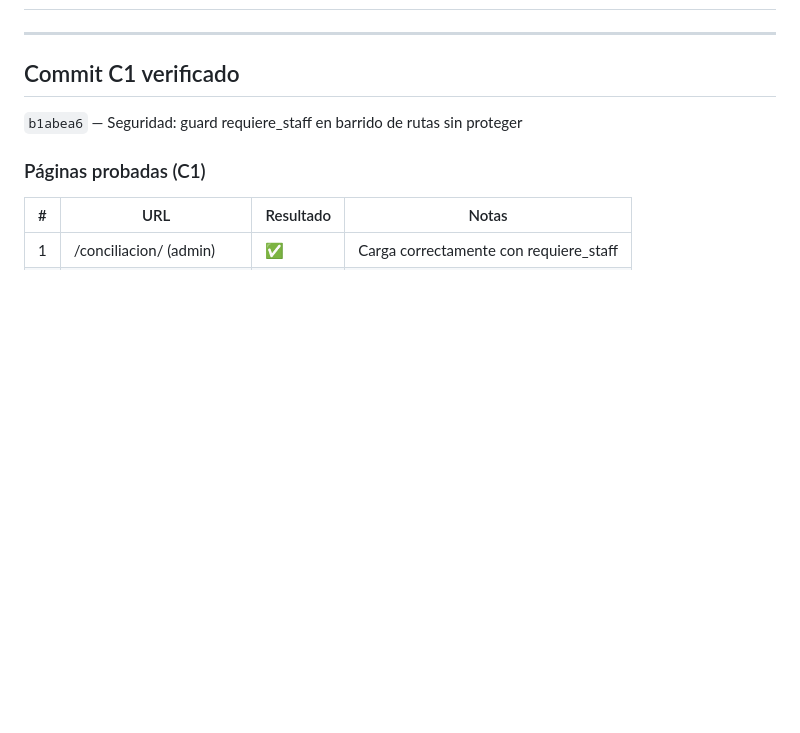
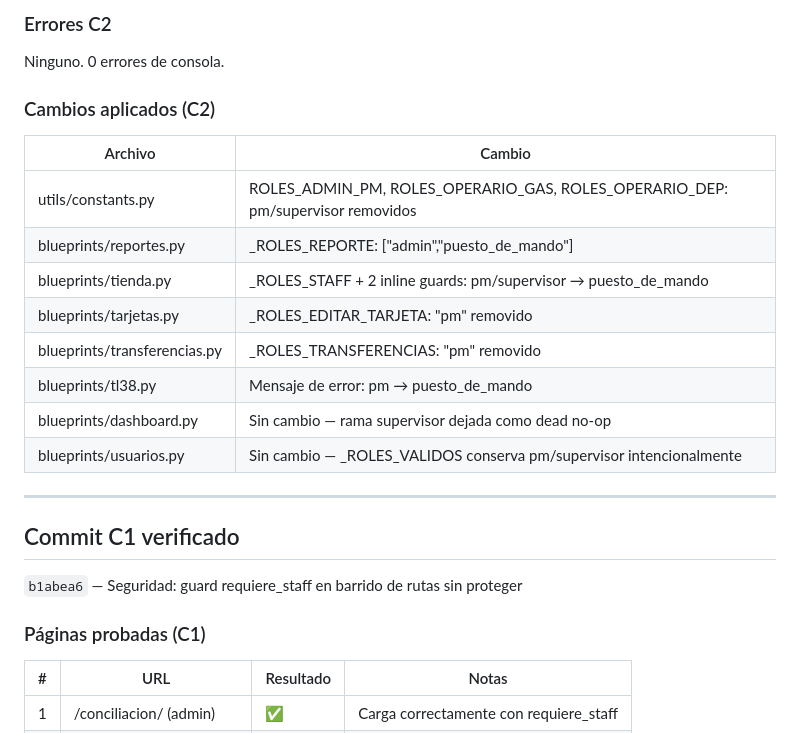
Before and after one commit to frankoaldos11-dotcom/Mercatoria-Fuel, a Markdown page: test_report.md, the part around one of its changes. Drawn GitHub-style; blank space fills up the shorter version.

```diff
--- a/test_report.md
+++ b/test_report.md
@@ -2,3 +50,18 @@
+### Errores C2
+Ninguno. 0 errores de consola.
+
+### Cambios aplicados (C2)
+
+| Archivo | Cambio |
+|---------|--------|
+| utils/constants.py | ROLES_ADMIN_PM, ROLES_OPERARIO_GAS, ROLES_OPERARIO_DEP: pm/supervisor removidos |
+| blueprints/reportes.py | _ROLES_REPORTE: ["admin","puesto_de_mando"] |
+| blueprints/tienda.py | _ROLES_STAFF + 2 inline guards: pm/supervisor → puesto_de_mando |
+| blueprints/tarjetas.py | _ROLES_EDITAR_TARJETA: "pm" removido |
+| blueprints/transferencias.py | _ROLES_TRANSFERENCIAS: "pm" removido |
+| blueprints/tl38.py | Mensaje de error: pm → puesto_de_mando |
+| blueprints/dashboard.py | Sin cambio — rama supervisor dejada como dead no-op |
+| blueprints/usuarios.py | Sin cambio — _ROLES_VALIDOS conserva pm/supervisor intencionalmente |
 
 ---
 
```
Also changed, not shown: other parts of test_report.md (+51 -3 lines).
